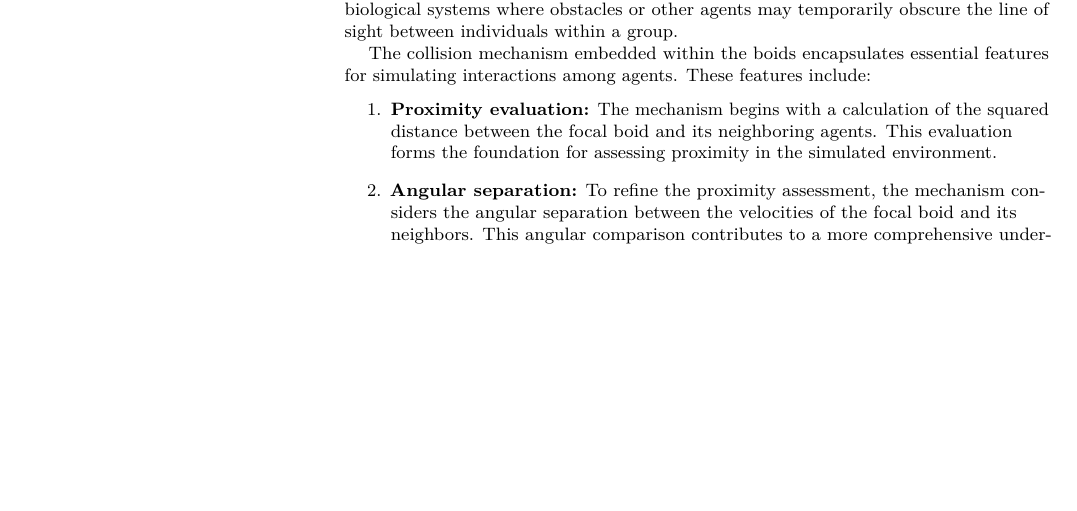
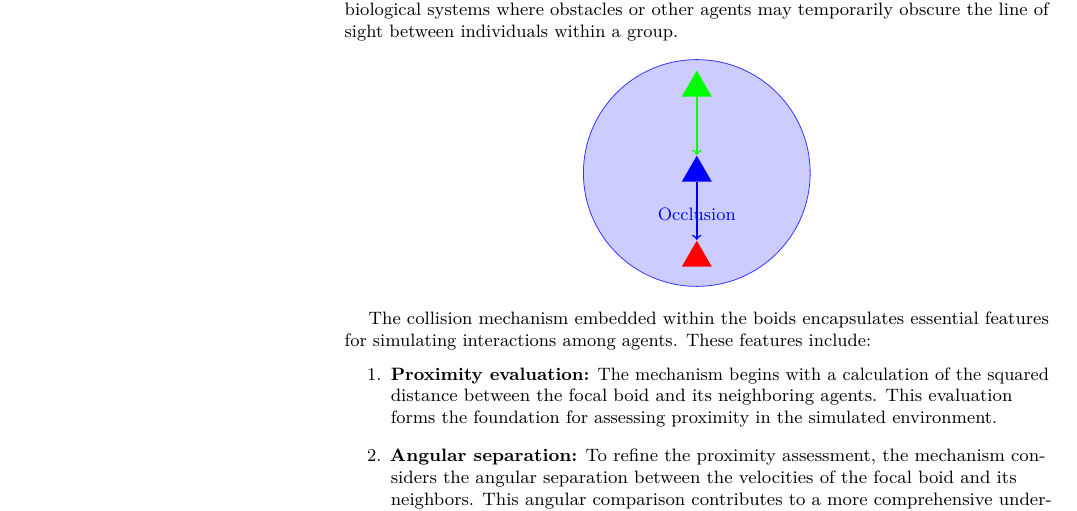
Before and after one commit to MOj0/Collective-Behavior-GroupB, a LaTeX document (report/report.tex): part of page 3 of 5, cut so that both start at the same text, the shorter picture padded with empty space. Compiled offline with pdfLaTeX.

Commit message:
add occulsion image

```diff
--- a/report/report.tex
+++ b/report/report.tex
@@ -229,6 +229,29 @@ and the distance to the potential neighbor exceeds a certain threshold, then the
 This mechanism enhances the realism of the preys perception, a phenomenon observed in biological systems
 where obstacles or other agents may temporarily obscure the line of sight between individuals within a group.
 
+\begin{center}
+	\begin{tikzpicture}
+		% Draw a semi-transparent blue circle with a dark border
+		\draw[fill=blue!20, draw=blue!80] (0,0) circle (2);
+
+		% Define a triangle shape for the top boid
+		\node[regular polygon, regular polygon sides=3, minimum size=.5cm, fill,green] (boid1) at (0,1.5) {};
+
+		% Define a triangle shape for the middle boid
+		\node[regular polygon, regular polygon sides=3, minimum size=.5cm, fill,blue] (boid2) at (0,0) {};
+
+		% Define a triangle shape for the bottom boid
+		\node[regular polygon, regular polygon sides=3, minimum size=.5cm, fill,red] (boid3) at (0,-1.5) {};
+
+		% Draw arrows indicating occlusion
+		\draw[green,thick,<-] (boid2) -- (boid1);
+		\draw[blue,thick,->] (boid2) -- (boid3);
+
+		% Label for occlusion
+		\node[blue, below] at (0, -0.5) {Occlusion};
+	\end{tikzpicture}
+  \end{center}
+
 The collision mechanism embedded within the boids encapsulates essential features for simulating interactions among agents. These features include:
 \begin{enumerate}
 	\item \textbf{Proximity evaluation:}
```
